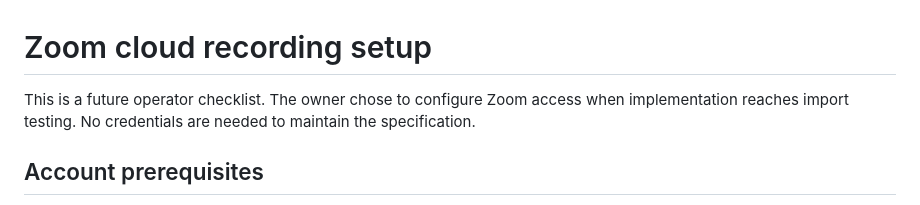
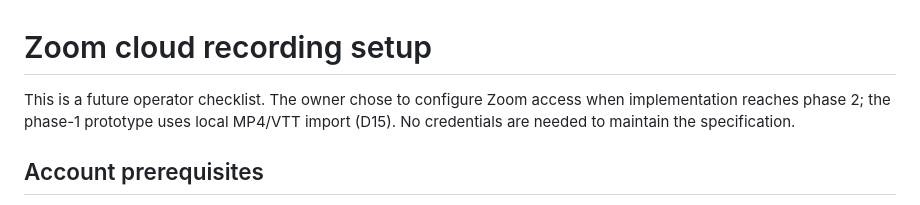
Before and after one commit to ihmorol/shera-clip, a Markdown page: docs/zoom-setup.md, the part around the change. GitHub-like rendering.

```diff
--- a/docs/zoom-setup.md
+++ b/docs/zoom-setup.md
@@ -1,6 +1,6 @@
 # Zoom cloud recording setup
 
-This is a future operator checklist. The owner chose to configure Zoom access when implementation reaches import testing. No credentials are needed to maintain the specification.
+This is a future operator checklist. The owner chose to configure Zoom access when implementation reaches phase 2; the phase-1 prototype uses local MP4/VTT import (D15). No credentials are needed to maintain the specification.
 
 ## Account prerequisites
 
```
Also changed, not shown: docs/PRD.md (+1 -1 lines), docs/decisions.md (+1 -0 lines).
